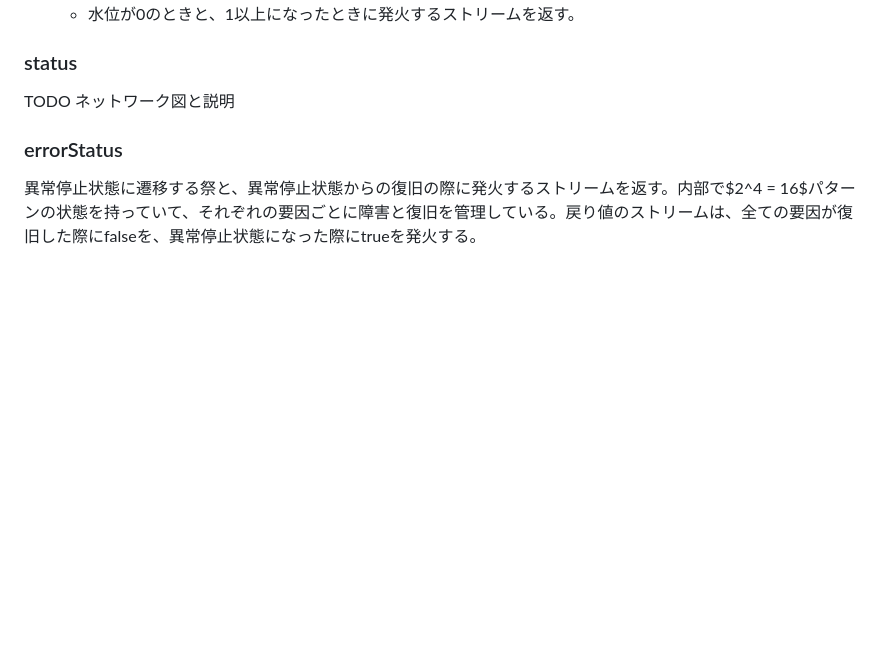
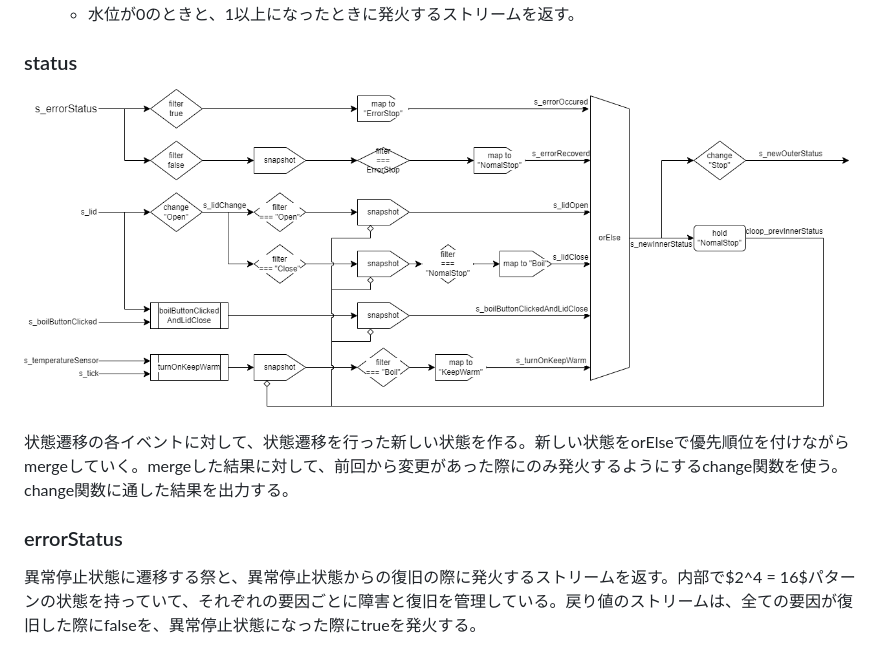
Before and after one commit to suzuki-taro-unofficial/frpot, a Markdown page: docs/status.md, the part around the change. Drawn GitHub-style; blank space fills up the shorter version.

Commit message:
status.mdのstatusの説明を追加した

```diff
--- a/docs/status.md
+++ b/docs/status.md
@@ -116,7 +116,9 @@ statusは図のような関数の呼び出しを行っている。
 
 ### status
 
-TODO ネットワーク図と説明
+![statusのネットワーク図](../images/status/status.png)
+
+状態遷移の各イベントに対して、状態遷移を行った新しい状態を作る。新しい状態をorElseで優先順位を付けながらmergeしていく。mergeした結果に対して、前回から変更があった際にのみ発火するようにするchange関数を使う。change関数に通した結果を出力する。
 
 ### errorStatus
 
```
